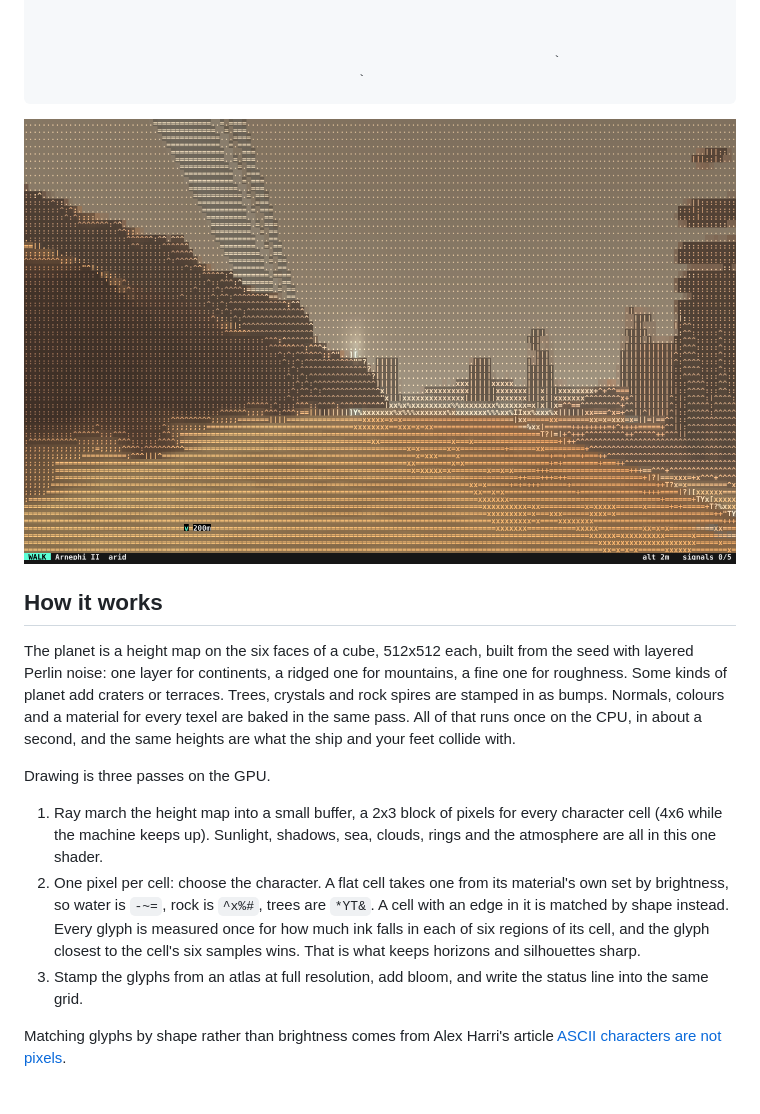
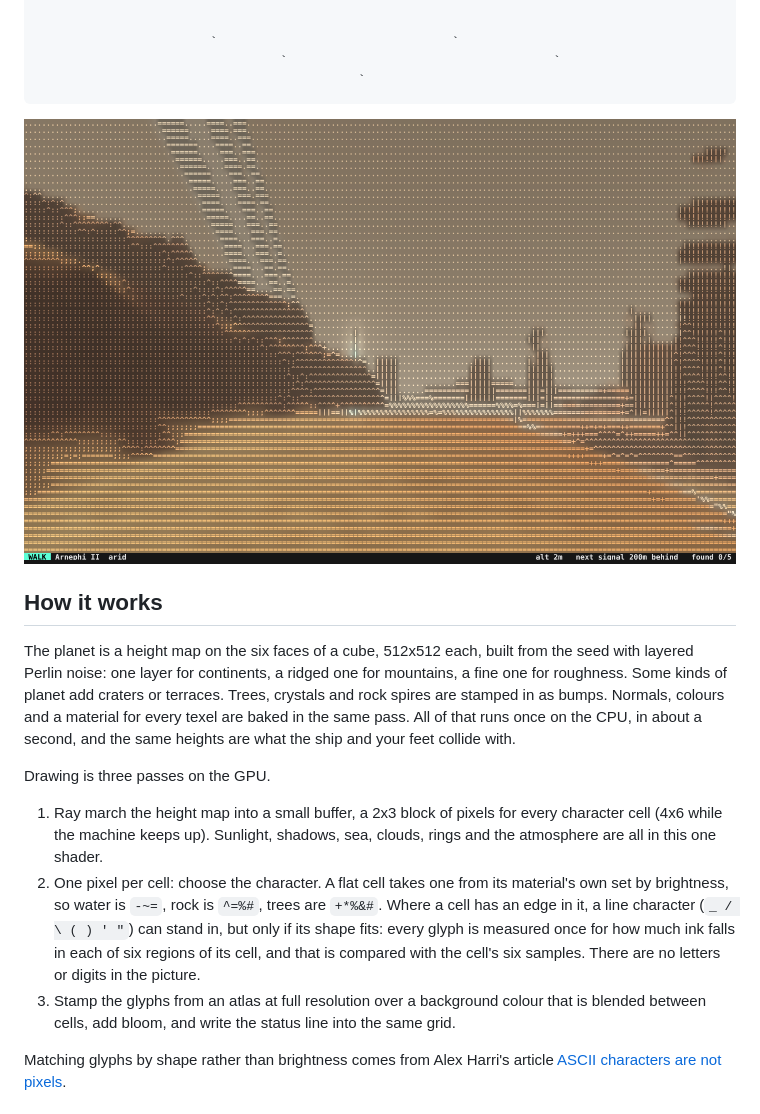
Before and after one commit to Wavy-Hec/neon-grid, a Markdown page: README.md, the part around one of its changes. GitHub-like rendering; pictures changed too: shots/desert.png.

`````diff
--- a/README.md
+++ b/README.md
@@ -64,7 +65,7 @@ A few worth visiting: `home`, `dust`, `amber`, `glacier`, `kelp`, `reef`.
 
 
-
-                                                                  `
+                      `                              `
+                               `                                  `
                                          `
 ````
 
@@ -85,12 +86,12 @@ Drawing is three passes on the GPU.
    (4x6 while the machine keeps up). Sunlight, shadows, sea, clouds, rings and the atmosphere are
    all in this one shader.
 2. One pixel per cell: choose the character. A flat cell takes one from its material's own set
-   by brightness, so water is `-~=`, rock is `^x%#`, trees are `*YT&`. A cell with an edge in it
-   is matched by shape instead. Every glyph is measured once for how much ink falls in each of
-   six regions of its cell, and the glyph closest to the cell's six samples wins. That is what
-   keeps horizons and silhouettes sharp.
-3. Stamp the glyphs from an atlas at full resolution, add bloom, and write the status line into
-   the same grid.
+   by brightness, so water is `-~=`, rock is `^=%#`, trees are `+*%&#`. Where a cell has an edge
+   in it, a line character (`_ / \ ( ) ' "`) can stand in, but only if its shape fits: every
+   glyph is measured once for how much ink falls in each of six regions of its cell, and that is
+   compared with the cell's six samples. There are no letters or digits in the picture.
+3. Stamp the glyphs from an atlas at full resolution over a background colour that is blended
+   between cells, add bloom, and write the status line into the same grid.
 
 Matching glyphs by shape rather than brightness comes from Alex Harri's article
 [ASCII characters are not pixels](https://alexharri.com/blog/ascii-rendering).
`````
Also changed, not shown: other parts of README.md (+26 -25 lines), shots/orbit.png, shots/surface.png, 1 other file.
